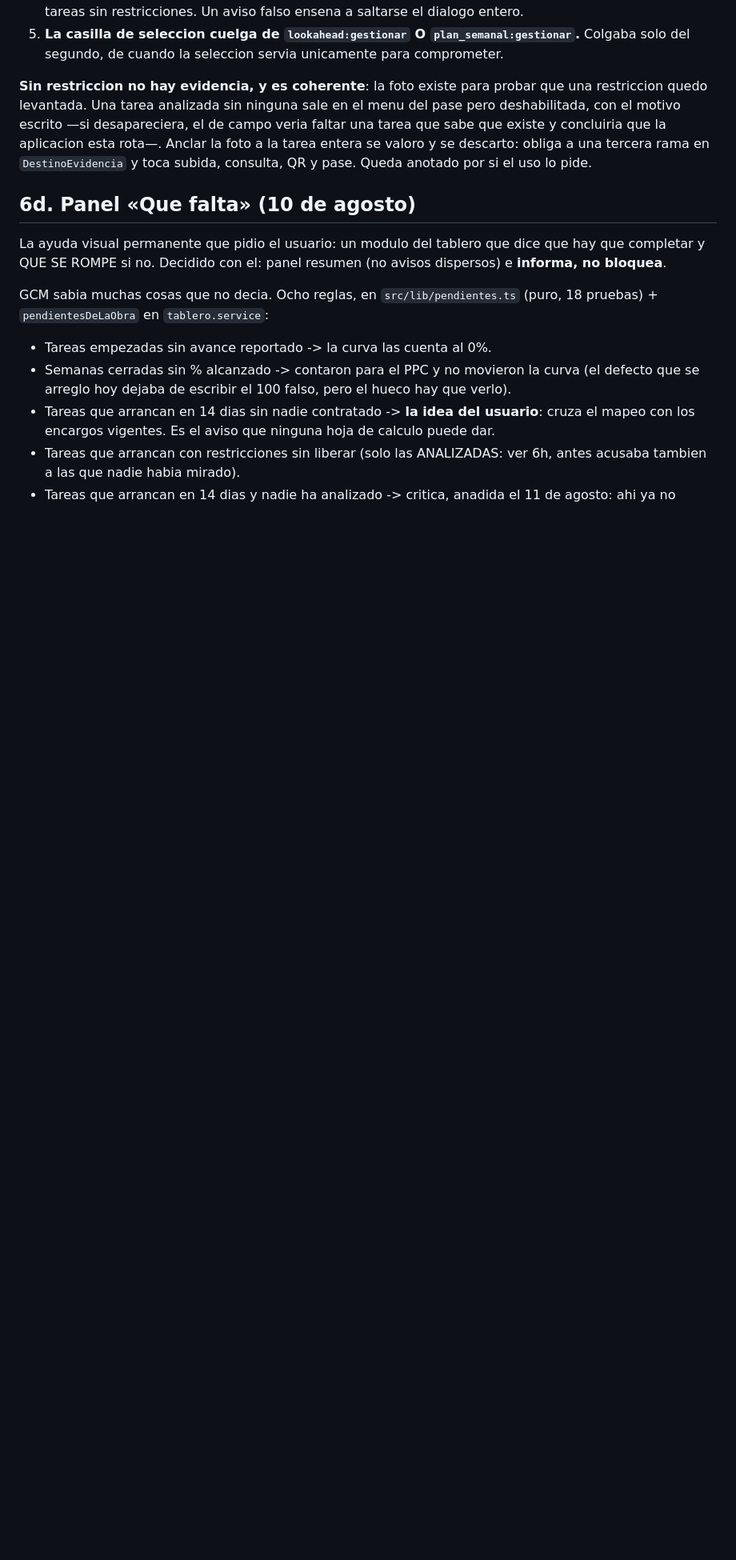
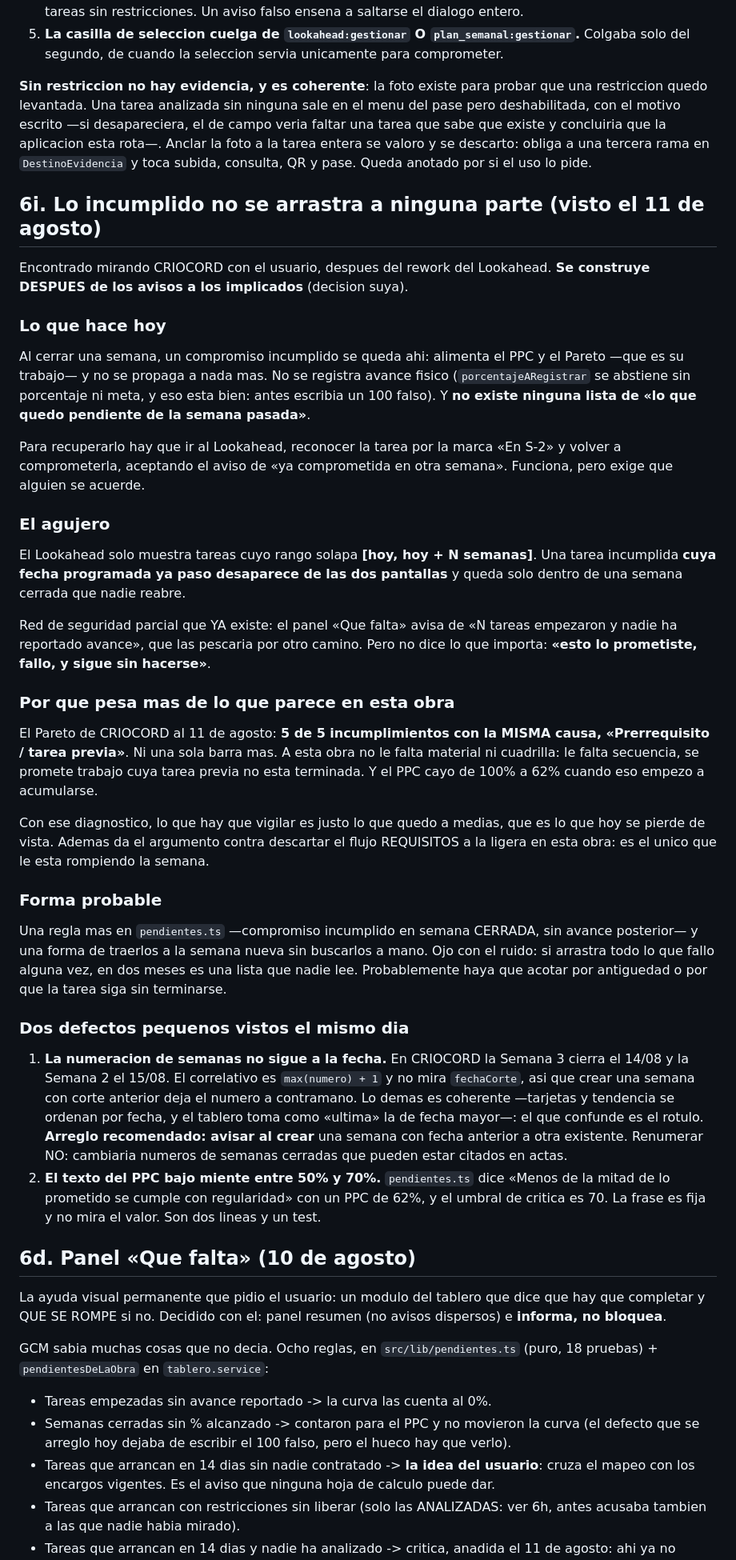
Before and after one commit to drcaceresruiz-glitch/gcm, a Markdown page: docs/PENDIENTES.md, the part around one of its changes. Shown at 80% size. GitHub-like rendering; blank space fills up the shorter version.

Commit message:
Lo que se incumple una semana no va a ninguna parte: queda anotado
Visto mirando CRIOCORD. Un compromiso incumplido se queda dentro de su semana cerrada; si ademas su fecha programada ya paso, desaparece del Lookahead y no lo ve nadie. Se construye DESPUES de los avisos a los implicados, por decision del usuario. Van con el dos defectos pequenos del mismo dia: la numeracion de semanas no sigue a la fecha, y el texto del PPC bajo miente entre 50 y 70.

```diff
--- a/docs/PENDIENTES.md
+++ b/docs/PENDIENTES.md
@@ -1148,6 +1152,69 @@ esta rota—. Anclar la foto a la tarea entera se valoro y se descarto: obliga a
 una tercera rama en `DestinoEvidencia` y toca subida, consulta, QR y pase. Queda
 anotado por si el uso lo pide.
 
+## 6i. Lo incumplido no se arrastra a ninguna parte (visto el 11 de agosto)
+
+Encontrado mirando CRIOCORD con el usuario, despues del rework del Lookahead.
+**Se construye DESPUES de los avisos a los implicados** (decision suya).
+
+### Lo que hace hoy
+
+Al cerrar una semana, un compromiso incumplido se queda ahi: alimenta el PPC y
+el Pareto —que es su trabajo— y no se propaga a nada mas. No se registra avance
+fisico (`porcentajeARegistrar` se abstiene sin porcentaje ni meta, y eso esta
+bien: antes escribia un 100 falso). Y **no existe ninguna lista de «lo que
+quedo pendiente de la semana pasada»**.
+
+Para recuperarlo hay que ir al Lookahead, reconocer la tarea por la marca «En
+S-2» y volver a comprometerla, aceptando el aviso de «ya comprometida en otra
+semana». Funciona, pero exige que alguien se acuerde.
+
+### El agujero
+
+El Lookahead solo muestra tareas cuyo rango solapa **[hoy, hoy + N semanas]**.
+Una tarea incumplida **cuya fecha programada ya paso desaparece de las dos
+pantallas** y queda solo dentro de una semana cerrada que nadie reabre.
+
+Red de seguridad parcial que YA existe: el panel «Que falta» avisa de «N tareas
+empezaron y nadie ha reportado avance», que las pescaria por otro camino. Pero
+no dice lo que importa: **«esto lo prometiste, fallo, y sigue sin hacerse»**.
+
+### Por que pesa mas de lo que parece en esta obra
+
+El Pareto de CRIOCORD al 11 de agosto: **5 de 5 incumplimientos con la MISMA
+causa, «Prerrequisito / tarea previa»**. Ni una sola barra mas. A esta obra no
+le falta material ni cuadrilla: le falta secuencia, se promete trabajo cuya
+tarea previa no esta terminada. Y el PPC cayo de 100% a 62% cuando eso empezo a
+acumularse.
+
+Con ese diagnostico, lo que hay que vigilar es justo lo que quedo a medias, que
+es lo que hoy se pierde de vista. Ademas da el argumento contra descartar el
+flujo REQUISITOS a la ligera en esta obra: es el unico que le esta rompiendo la
+semana.
+
+### Forma probable
+
+Una regla mas en `pendientes.ts` —compromiso incumplido en semana CERRADA, sin
+avance posterior— y una forma de traerlos a la semana nueva sin buscarlos a
+mano. Ojo con el ruido: si arrastra todo lo que fallo alguna vez, en dos meses
+es una lista que nadie lee. Probablemente haya que acotar por antiguedad o por
+que la tarea siga sin terminarse.
+
+### Dos defectos pequenos vistos el mismo dia
+
+1. **La numeracion de semanas no sigue a la fecha.** En CRIOCORD la Semana 3
+   cierra el 14/08 y la Semana 2 el 15/08. El correlativo es `max(numero) + 1`
+   y no mira `fechaCorte`, asi que crear una semana con corte anterior deja el
+   numero a contramano. Lo demas es coherente —tarjetas y tendencia se ordenan
+   por fecha, y el tablero toma como «ultima» la de fecha mayor—: el que
+   confunde es el rotulo. **Arreglo recomendado: avisar al crear** una semana
+   con fecha anterior a otra existente. Renumerar NO: cambiaria numeros de
+   semanas cerradas que pueden estar citados en actas.
+2. **El texto del PPC bajo miente entre 50% y 70%.** `pendientes.ts` dice
+   «Menos de la mitad de lo prometido se cumple con regularidad» con un PPC de
+   62%, y el umbral de critica es 70. La frase es fija y no mira el valor. Son
+   dos lineas y un test.
+
 ## 6d. Panel «Que falta» (10 de agosto)
 
 La ayuda visual permanente que pidio el usuario: un modulo del tablero que
```
Also changed, not shown: other parts of docs/PENDIENTES.md (+5 -1 lines).
